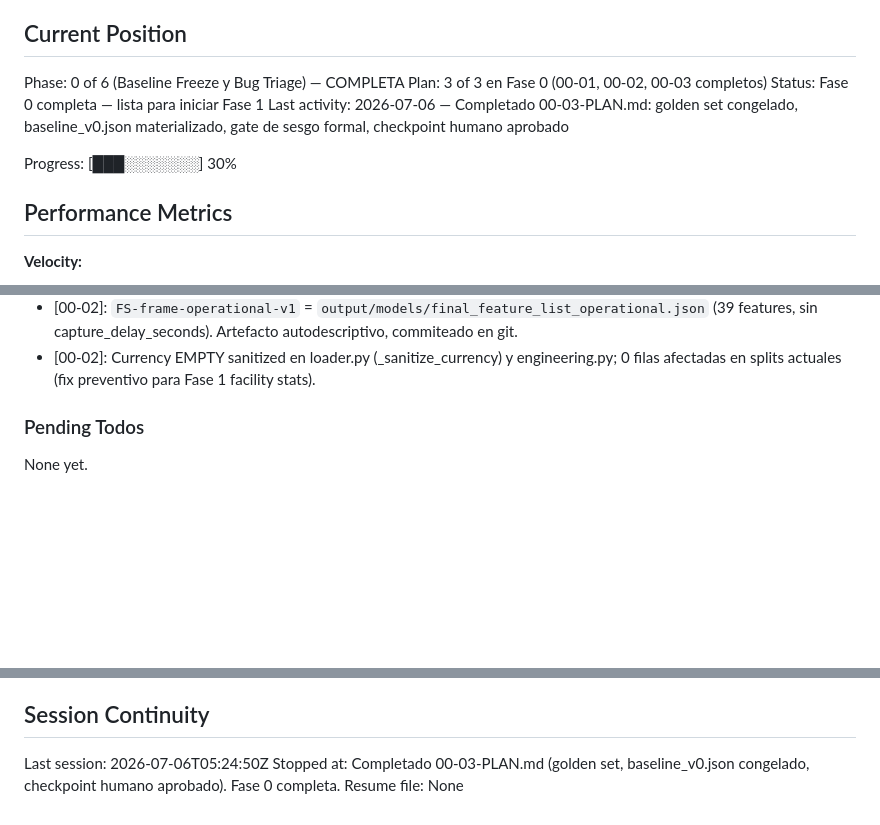
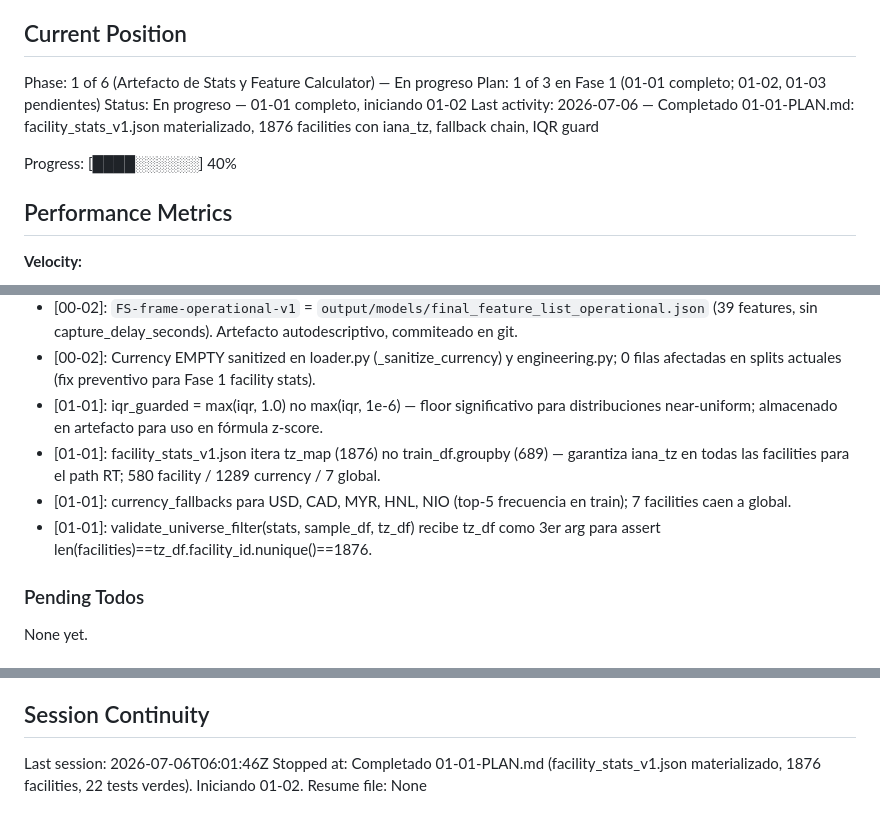
Before and after one commit to adancondori/ml-fraud-detector, a Markdown page: .planning/STATE.md, 3 parts joined by grey strips. Rendered like a GitHub page; blank space fills up the shorter version.

Commit message:
docs(01-01): complete facility-stats-artifact plan
Tasks completed: 3/3
- Task 1: RAILS_TO_IANA mapping (64 Rails zones -> IANA, all loadable by zoneinfo)
- Task 2: FacilityStatsBuilder (fallback chain, IQR guard, 1876-facility coverage)
- Task 3: validator + build script + materialized facility_stats_v1.json

SUMMARY: .planning/phases/01-artefacto-de-stats-y-feature-calculator/01-01-SUMMARY.md

```diff
--- a/.planning/STATE.md
+++ b/.planning/STATE.md
@@ -9,12 +9,12 @@ See: .planning/PROJECT.md (updated 2026-07-06)
 
 ## Current Position
 
-Phase: 0 of 6 (Baseline Freeze y Bug Triage) — COMPLETA
-Plan: 3 of 3 en Fase 0 (00-01, 00-02, 00-03 completos)
-Status: Fase 0 completa — lista para iniciar Fase 1
-Last activity: 2026-07-06 — Completado 00-03-PLAN.md: golden set congelado, baseline_v0.json materializado, gate de sesgo formal, checkpoint humano aprobado
+Phase: 1 of 6 (Artefacto de Stats y Feature Calculator) — En progreso
+Plan: 1 of 3 en Fase 1 (01-01 completo; 01-02, 01-03 pendientes)
+Status: En progreso — 01-01 completo, iniciando 01-02
+Last activity: 2026-07-06 — Completado 01-01-PLAN.md: facility_stats_v1.json materializado, 1876 facilities con iana_tz, fallback chain, IQR guard
 
-Progress: [███░░░░░░░] 30%
+Progress: [████░░░░░░] 40%
 
 ## Performance Metrics
 
@@ -52,6 +52,10 @@ Recent decisions affecting current work:
 - [00-02]: `thresholds.json` (IF-31) marcado LEGACY_DEPRECATED; scorer operativo IF-40 usa `thresholds_v2.json` (percentile_95_validation_set, 0.024223975402714343) — no tocar.
 - [00-02]: `FS-frame-operational-v1` = `output/models/final_feature_list_operational.json` (39 features, sin capture_delay_seconds). Artefacto autodescriptivo, commiteado en git.
 - [00-02]: Currency EMPTY sanitized en loader.py (_sanitize_currency) y engineering.py; 0 filas afectadas en splits actuales (fix preventivo para Fase 1 facility stats).
+- [01-01]: iqr_guarded = max(iqr, 1.0) no max(iqr, 1e-6) — floor significativo para distribuciones near-uniform; almacenado en artefacto para uso en fórmula z-score.
+- [01-01]: facility_stats_v1.json itera tz_map (1876) no train_df.groupby (689) — garantiza iana_tz en todas las facilities para el path RT; 580 facility / 1289 currency / 7 global.
+- [01-01]: currency_fallbacks para USD, CAD, MYR, HNL, NIO (top-5 frecuencia en train); 7 facilities caen a global.
+- [01-01]: validate_universe_filter(stats, sample_df, tz_df) recibe tz_df como 3er arg para assert len(facilities)==tz_df.facility_id.nunique()==1876.
 
 ### Pending Todos
 
@@ -66,6 +70,6 @@ None yet.
 
 ## Session Continuity
 
-Last session: 2026-07-06T05:24:50Z
-Stopped at: Completado 00-03-PLAN.md (golden set, baseline_v0.json congelado, checkpoint humano aprobado). Fase 0 completa.
+Last session: 2026-07-06T06:01:46Z
+Stopped at: Completado 01-01-PLAN.md (facility_stats_v1.json materializado, 1876 facilities, 22 tests verdes). Iniciando 01-02.
 Resume file: None
```
Also changed, not shown: 1 other file.
